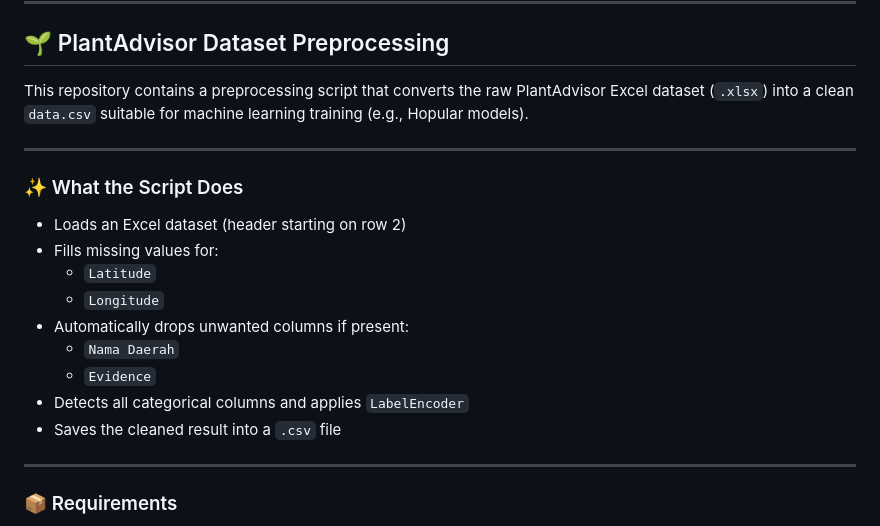
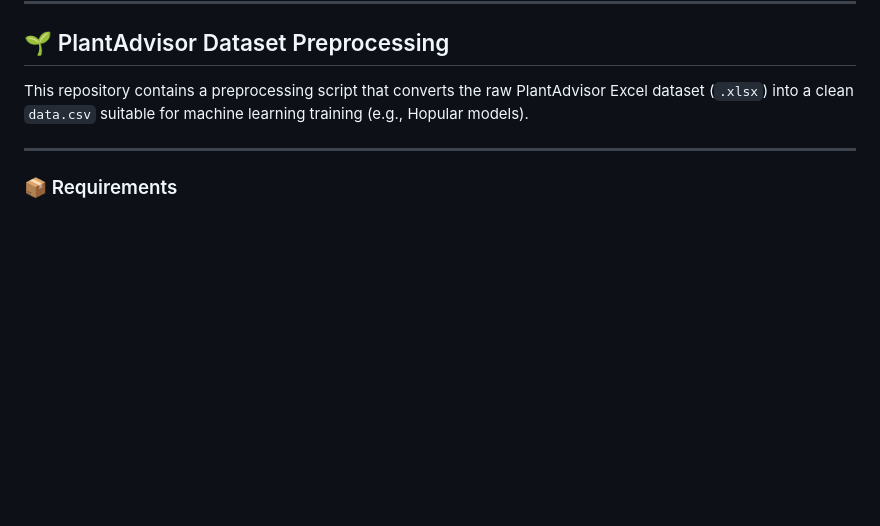
Before and after one commit to madentanta/THESIS, a Markdown page: README.md, the part around the change. Drawn GitHub-style; blank space fills up the shorter version.

Commit message:
chore: edit readme

```diff
--- a/README.md
+++ b/README.md
@@ -25,20 +25,6 @@ pip install torch scikit-learn pandas numpy
 ## 🌱 PlantAdvisor Dataset Preprocessing
 
 This repository contains a preprocessing script that converts the raw PlantAdvisor Excel dataset (`.xlsx`) into a clean `data.csv` suitable for machine learning training (e.g., Hopular models).
-
----
-
-### ✨ What the Script Does
-
-- Loads an Excel dataset (header starting on row 2)
-- Fills missing values for:
-  - `Latitude`
-  - `Longitude`
-- Automatically drops unwanted columns if present:
-  - `Nama Daerah`
-  - `Evidence`
-- Detects all categorical columns and applies `LabelEncoder`
-- Saves the cleaned result into a `.csv` file
 
 ---
 
```
